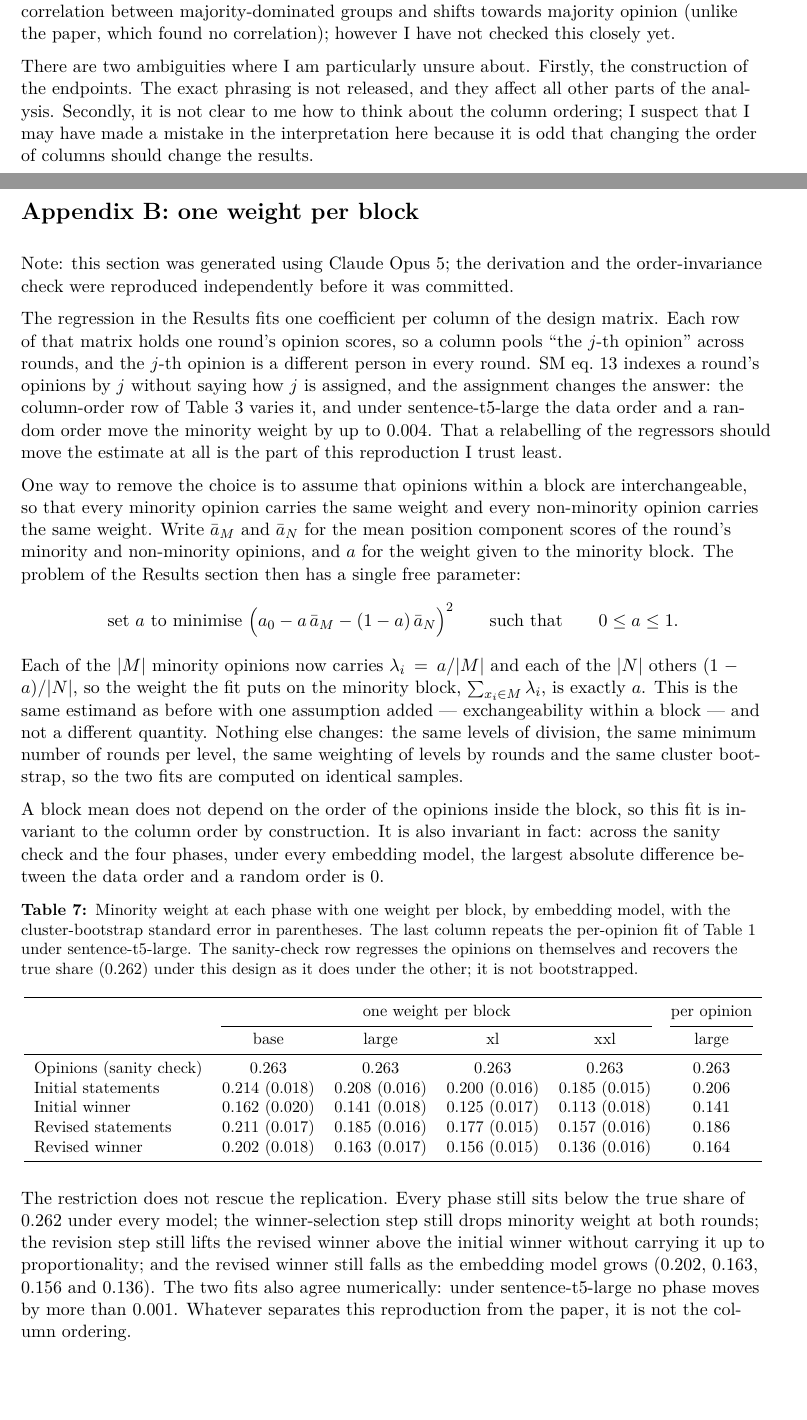
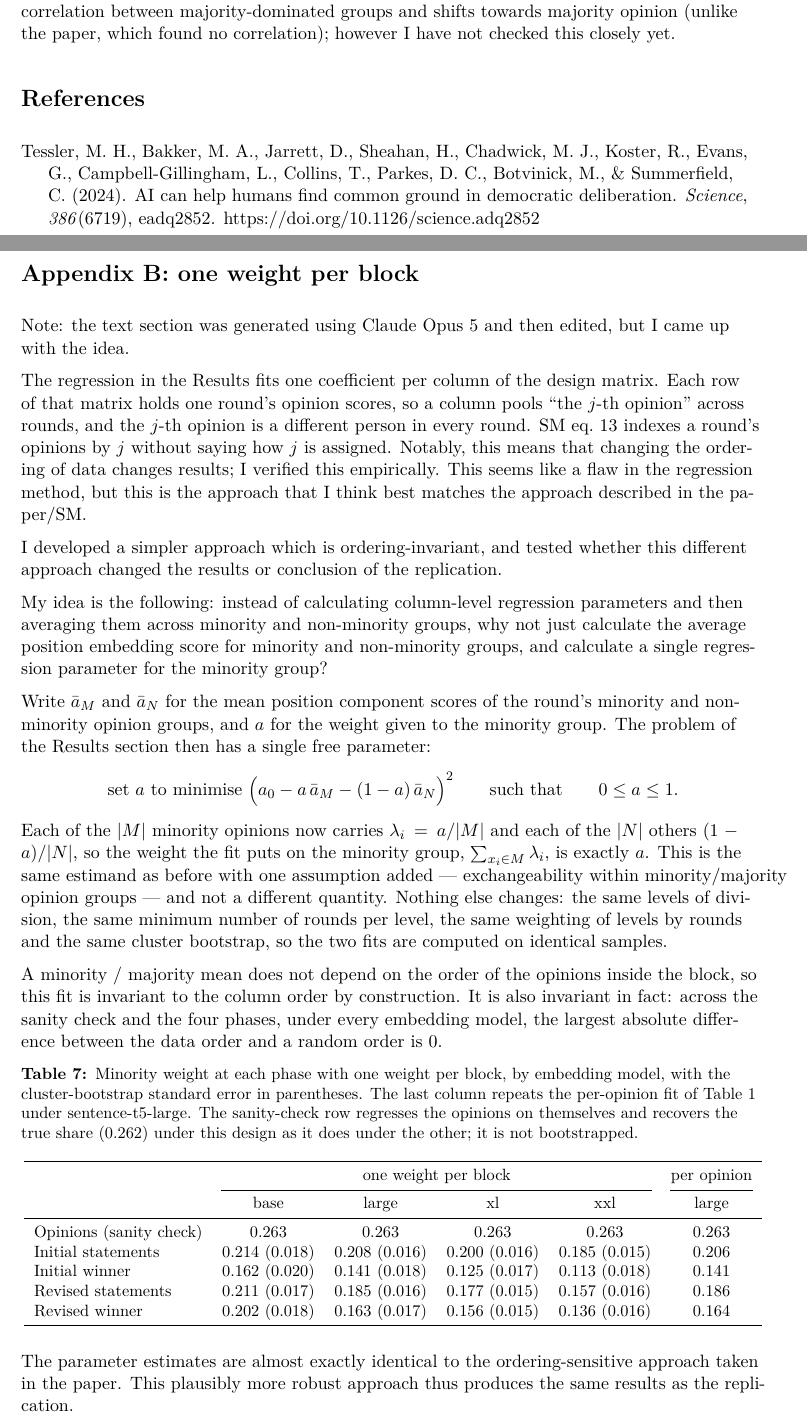
Before and after one commit to daxmavy/habermas-replication, a LaTeX document (report/fig4c_report.tex, which reads report/parameters.tex): two parts of pages 9 and 11 of 11, joined at a grey line, cut so that both start at the same text, the shorter picture padded with empty space. Compiled offline with pdfLaTeX.

Commit message:
Cite the paper, and keep it and its supplementary materials in the repository
The author's revisions to the sensitivity and Appendix B sections are included as
written. On top of them: the first mention of the Habermas Machine now carries an
APA citation, a one-item reference list follows the Discussion, and paper/ holds
the paper and the supplementary materials that specify the method being replicated.

Two macros the revised prose no longer quotes are dropped from the report notebook,
so the notebook's check that it emits exactly the macros the report uses still passes.

X-Agent-VM: habermas-replication
Co-Authored-By: Claude Opus 5 (1M context) <noreply@anthropic.com>
Claude-Session: https://claude.ai/code/session_01Lx8qV1KYjgNik45cje5zWs

```diff
--- a/report/fig4c_report.tex
+++ b/report/fig4c_report.tex
@@ -440,11 +439,13 @@ majority position. An autonomously Claude-generated replication of Figure 4(d) f
 between majority-dominated groups and shifts towards majority opinion (unlike the paper, which found
 no correlation); however I have not checked this closely yet.
 
-There are two ambiguities where I am particularly unsure about. Firstly, the construction of the
-endpoints. The exact phrasing is not released, and they affect all other parts of the analysis.
-Secondly, it is not clear to me how to think about the column ordering; I suspect that I may have
-made a mistake in the interpretation here because it is odd that changing the order of columns
-should change the results.
+\section*{References}
+
+{\hangindent=1.5em\hangafter=1
+Tessler, M. H., Bakker, M. A., Jarrett, D., Sheahan, H., Chadwick, M. J., Koster, R., Evans, G.,
+Campbell-Gillingham, L., Collins, T., Parkes, D. C., Botvinick, M., \& Summerfield, C. (2024). AI
+can help humans find common ground in democratic deliberation. \emph{Science}, \emph{386}(6719),
+eadq2852. \href{https://doi.org/10.1126/science.adq2852}{https://doi.org/10.1126/science.adq2852}\par}
 
 \clearpage
 \section*{Appendix A: the paper's $R^2$ statistic}
@@ -516,22 +517,22 @@ Note that a better axis does not bring the minority weight closer to the paper's
 \section*{Appendix B: one weight per block}
 \phantomsection\label{app:blocks}
 
-Note: this section was generated using Claude Opus 5; the derivation and the order-invariance check
-were reproduced independently before it was committed.
+Note: the text section was generated using Claude Opus 5 and then edited, but I came up with the idea.
 
 The regression in the \hyperref[sec:results]{Results} fits one coefficient per column of the design
 matrix. Each row of that matrix holds one round's opinion scores, so a column pools ``the $j$-th
 opinion'' across rounds, and the $j$-th opinion is a different person in every round. SM eq.~13
-indexes a round's opinions by $j$ without saying how $j$ is assigned, and the assignment changes the
-answer: the column-order row of Table~\ref{tab:ambiguity} varies it, and under sentence-t5-large the
-data order and a random order move the minority weight by up to
-\blockedOrderMaxDiffPerOpinion{}. That a relabelling of the regressors should move the estimate at
-all is the part of this reproduction I trust least.
+indexes a round's opinions by $j$ without saying how $j$ is assigned.
+Notably, this means that changing the ordering of data changes results; I verified this empirically.
+This seems like a flaw in the regression method, but this is the approach that I think best matches the approach described in the paper/SM.
 
-One way to remove the choice is to assume that opinions within a block are interchangeable, so that
-every minority opinion carries the same weight and every non-minority opinion carries the same
-weight. Write $\bar a_M$ and $\bar a_N$ for the mean position component scores of the round's
-minority and non-minority opinions, and $a$ for the weight given to the minority block. The problem
+I developed a simpler approach which is ordering-invariant, and tested whether this different approach changed the results or conclusion of the replication.
+
+My idea is the following: instead of calculating column-level regression parameters and then averaging them across minority and non-minority groups, why not
+just calculate the average position embedding score for minority and non-minority groups, and calculate a single regression parameter for the minority group?
+
+Write $\bar a_M$ and $\bar a_N$ for the mean position component scores of the round's
+minority and non-minority opinion groups, and $a$ for the weight given to the minority group. The problem
 of the \hyperref[sec:results]{Results} section then has a single free parameter:
 %
 \begin{equation*}
@@ -540,13 +541,13 @@ of the \hyperref[sec:results]{Results} section then has a single free parameter:
 \end{equation*}
 %
 Each of the $|M|$ minority opinions now carries $\lambda_i = a/|M|$ and each of the $|N|$ others
-$(1-a)/|N|$, so the weight the fit puts on the minority block, $\sum_{x_i \in M} \lambda_i$, is
+$(1-a)/|N|$, so the weight the fit puts on the minority group, $\sum_{x_i \in M} \lambda_i$, is
 exactly $a$. This is the same estimand as before with one assumption added --- exchangeability
-within a block --- and not a different quantity. Nothing else changes: the same levels of division,
+within minority/majority opinion groups --- and not a different quantity. Nothing else changes: the same levels of division,
 the same minimum number of rounds per level, the same weighting of levels by rounds and the same
 cluster bootstrap, so the two fits are computed on identical samples.
 
-A block mean does not depend on the order of the opinions inside the block, so this fit is invariant
+A minority / majority mean does not depend on the order of the opinions inside the block, so this fit is invariant
 to the column order by construction. It is also invariant in fact: across the sanity check and the
 four phases, under every embedding model, the largest absolute difference between the data order and
 a random order is \blockedOrderMaxDiff{}.
@@ -575,13 +576,7 @@ Revised winner & \blockedRevWinBase{} (\blockedRevWinBootSEBase) & \blockedRevWi
 \end{tabular}
 \end{table}
 
-The restriction does not rescue the replication. Every phase still sits below the true share of
-\oursShareLarge{} under every model; the winner-selection step still drops minority weight at both
-rounds; the revision step still lifts the revised winner above the initial winner without carrying
-it up to proportionality; and the revised winner still falls as the embedding model grows
-(\blockedRevWinBase{}, \blockedRevWinLarge{}, \blockedRevWinXl{} and \blockedRevWinXxl{}). The two
-fits also agree numerically: under sentence-t5-large no phase moves by more than
-\blockedMaxGapLarge{}. Whatever separates this reproduction from the paper, it is not the column
-ordering.
+The parameter estimates are almost exactly identical to the ordering-sensitive approach taken in the paper.
+This plausibly more robust approach thus produces the same results as the replication.
 
 \end{document}
--- a/report/parameters.tex
+++ b/report/parameters.tex
@@ -38,13 +38,11 @@
 \newcommand{\blockedInitWinLarge}{0.141}
 \newcommand{\blockedInitWinXl}{0.125}
 \newcommand{\blockedInitWinXxl}{0.113}
-\newcommand{\blockedMaxGapLarge}{0.001}
 \newcommand{\blockedOpinionsBase}{0.263}
 \newcommand{\blockedOpinionsLarge}{0.263}
 \newcommand{\blockedOpinionsXl}{0.263}
 \newcommand{\blockedOpinionsXxl}{0.263}
 \newcommand{\blockedOrderMaxDiff}{0}
-\newcommand{\blockedOrderMaxDiffPerOpinion}{0.004}
 \newcommand{\blockedRevCandBase}{0.211}
 \newcommand{\blockedRevCandBootSEBase}{0.017}
 \newcommand{\blockedRevCandBootSELarge}{0.016}
```
Also changed, not shown: README.md, paper/science.adq2852.pdf (added), report/fig4c_report.pdf, report/fig4c_report.tex (17 more changed lines), 2 other files.
